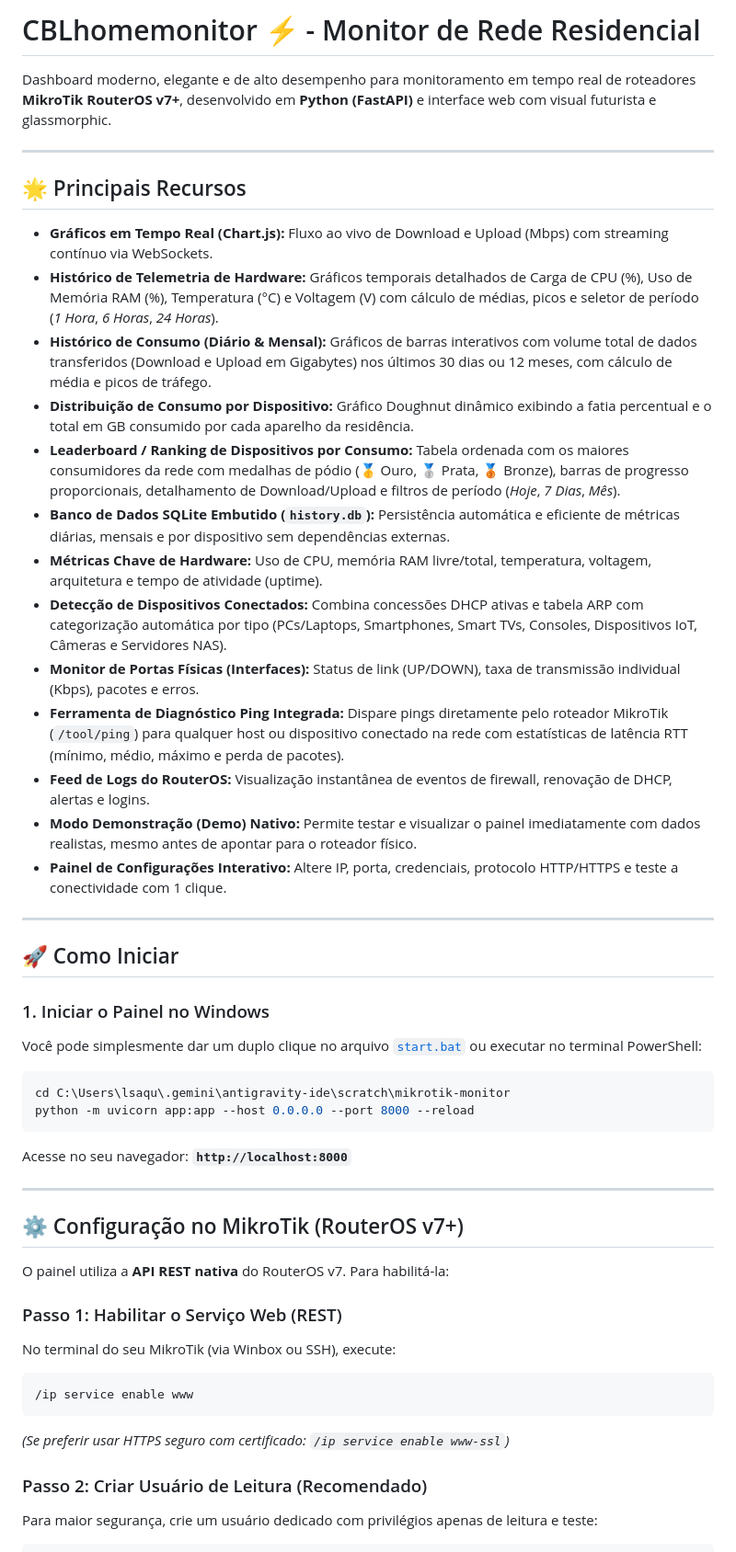
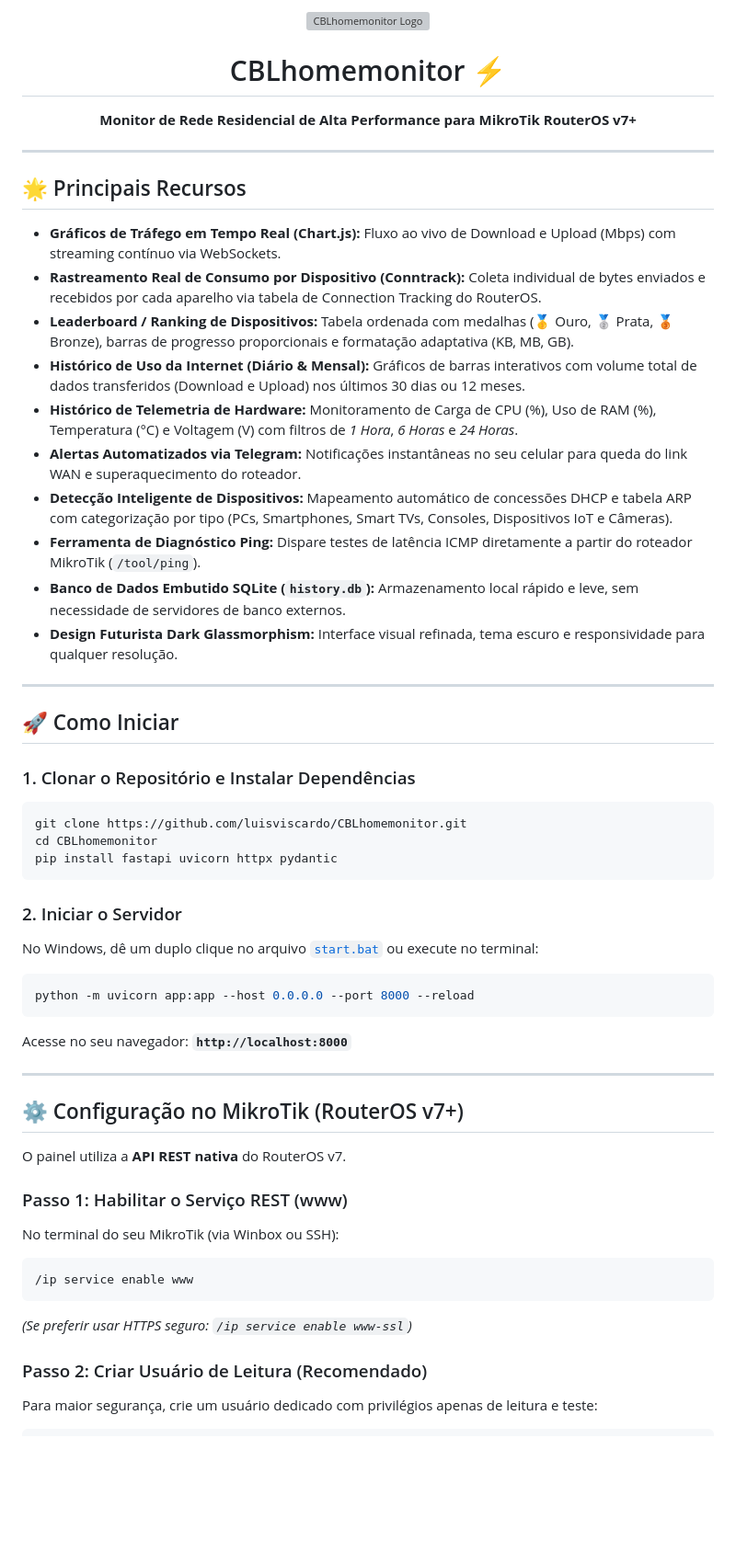
Before and after one commit to luisviscardo/CBLhomemonitor, a Markdown page: README.md, the part around one of its changes. Shown at 92% size. GitHub-like rendering; blank space fills up the shorter version; grey boxes are pictures that could not be loaded.

Commit message:
docs: aprimora documentação com arquitetura conntrack, alertas telegram e logo svg

````diff
--- a/README.md
+++ b/README.md
@@ -1,34 +1,41 @@
-# CBLhomemonitor ⚡ - Monitor de Rede Residencial
-
-Dashboard moderno, elegante e de alto desempenho para monitoramento em tempo real de roteadores **MikroTik RouterOS v7+**, desenvolvido em **Python (FastAPI)** e interface web com visual futurista e glassmorphic.
+<div align="center">
+  <img src="static/img/logo.svg" width="96" height="96" alt="CBLhomemonitor Logo" />
+  <h1>CBLhomemonitor ⚡</h1>
+  <p><strong>Monitor de Rede Residencial de Alta Performance para MikroTik RouterOS v7+</strong></p>
+</div>
 
 ---
 
 ## 🌟 Principais Recursos
 
-- **Gráficos em Tempo Real (Chart.js):** Fluxo ao vivo de Download e Upload (Mbps) com streaming contínuo via WebSockets.
-- **Histórico de Telemetria de Hardware:** Gráficos temporais detalhados de Carga de CPU (%), Uso de Memória RAM (%), Temperatura (°C) e Voltagem (V) com cálculo de médias, picos e seletor de período (*1 Hora*, *6 Horas*, *24 Horas*).
-- **Histórico de Consumo (Diário & Mensal):** Gráficos de barras interativos com volume total de dados transferidos (Download e Upload em Gigabytes) nos últimos 30 dias ou 12 meses, com cálculo de média e picos de tráfego.
-- **Distribuição de Consumo por Dispositivo:** Gráfico Doughnut dinâmico exibindo a fatia percentual e o total em GB consumido por cada aparelho da residência.
-- **Leaderboard / Ranking de Dispositivos por Consumo:** Tabela ordenada com os maiores consumidores da rede com medalhas de pódio (🥇 Ouro, 🥈 Prata, 🥉 Bronze), barras de progresso proporcionais, detalhamento de Download/Upload e filtros de período (*Hoje*, *7 Dias*, *Mês*).
-- **Banco de Dados SQLite Embutido (`history.db`):** Persistência automática e eficiente de métricas diárias, mensais e por dispositivo sem dependências externas.
-- **Métricas Chave de Hardware:** Uso de CPU, memória RAM livre/total, temperatura, voltagem, arquitetura e tempo de atividade (uptime).
-- **Detecção de Dispositivos Conectados:** Combina concessões DHCP ativas e tabela ARP com categorização automática por tipo (PCs/Laptops, Smartphones, Smart TVs, Consoles, Dispositivos IoT, Câmeras e Servidores NAS).
-- **Monitor de Portas Físicas (Interfaces):** Status de link (UP/DOWN), taxa de transmissão individual (Kbps), pacotes e erros.
-- **Ferramenta de Diagnóstico Ping Integrada:** Dispare pings diretamente pelo roteador MikroTik (`/tool/ping`) para qualquer host ou dispositivo conectado na rede com estatísticas de latência RTT (mínimo, médio, máximo e perda de pacotes).
-- **Feed de Logs do RouterOS:** Visualização instantânea de eventos de firewall, renovação de DHCP, alertas e logins.
-- **Modo Demonstração (Demo) Nativo:** Permite testar e visualizar o painel imediatamente com dados realistas, mesmo antes de apontar para o roteador físico.
-- **Painel de Configurações Interativo:** Altere IP, porta, credenciais, protocolo HTTP/HTTPS e teste a conectividade com 1 clique.
+- **Gráficos de Tráfego em Tempo Real (Chart.js):** Fluxo ao vivo de Download e Upload (Mbps) com streaming contínuo via WebSockets.
+- **Rastreamento Real de Consumo por Dispositivo (Conntrack):** Coleta individual de bytes enviados e recebidos por cada aparelho via tabela de Connection Tracking do RouterOS.
+- **Leaderboard / Ranking de Dispositivos:** Tabela ordenada com medalhas (🥇 Ouro, 🥈 Prata, 🥉 Bronze), barras de progresso proporcionais e formatação adaptativa (KB, MB, GB).
+- **Histórico de Uso da Internet (Diário & Mensal):** Gráficos de barras interativos com volume total de dados transferidos (Download e Upload) nos últimos 30 dias ou 12 meses.
+- **Histórico de Telemetria de Hardware:** Monitoramento de Carga de CPU (%), Uso de RAM (%), Temperatura (°C) e Voltagem (V) com filtros de *1 Hora*, *6 Horas* e *24 Horas*.
+- **Alertas Automatizados via Telegram:** Notificações instantâneas no seu celular para queda do link WAN e superaquecimento do roteador.
+- **Detecção Inteligente de Dispositivos:** Mapeamento automático de concessões DHCP e tabela ARP com categorização por tipo (PCs, Smartphones, Smart TVs, Consoles, Dispositivos IoT e Câmeras).
+- **Ferramenta de Diagnóstico Ping:** Dispare testes de latência ICMP diretamente a partir do roteador MikroTik (`/tool/ping`).
+- **Banco de Dados Embutido SQLite (`history.db`):** Armazenamento local rápido e leve, sem necessidade de servidores de banco externos.
+- **Design Futurista Dark Glassmorphism:** Interface visual refinada, tema escuro e responsividade para qualquer resolução.
 
 ---
 
 ## 🚀 Como Iniciar
 
-### 1. Iniciar o Painel no Windows
-Você pode simplesmente dar um duplo clique no arquivo [`start.bat`](file:///C:/Users/lsaqu/.gemini/antigravity-ide/scratch/mikrotik-monitor/start.bat) ou executar no terminal PowerShell:
+### 1. Clonar o Repositório e Instalar Dependências
 
-```powershell
-cd C:\Users\lsaqu\.gemini\antigravity-ide\scratch\mikrotik-monitor
+```bash
+git clone https://github.com/luisviscardo/CBLhomemonitor.git
+cd CBLhomemonitor
+pip install fastapi uvicorn httpx pydantic
+```
+
+### 2. Iniciar o Servidor
+
+No Windows, dê um duplo clique no arquivo [`start.bat`](file:///C:/Users/lsaqu/.gemini/antigravity-ide/scratch/mikrotik-monitor/start.bat) ou execute no terminal:
+
+```bash
 python -m uvicorn app:app --host 0.0.0.0 --port 8000 --reload
 ```
 
@@ -38,14 +45,14 @@ Acesse no seu navegador: **`http://localhost:8000`**
 
 ## ⚙️ Configuração no MikroTik (RouterOS v7+)
 
-O painel utiliza a **API REST nativa** do RouterOS v7. Para habilitá-la:
+O painel utiliza a **API REST nativa** do RouterOS v7.
 
-### Passo 1: Habilitar o Serviço Web (REST)
-No terminal do seu MikroTik (via Winbox ou SSH), execute:
+### Passo 1: Habilitar o Serviço REST (www)
+No terminal do seu MikroTik (via Winbox ou SSH):
 ```routeros
 /ip service enable www
 ```
-*(Se preferir usar HTTPS seguro com certificado: `/ip service enable www-ssl`)*
+*(Se preferir usar HTTPS seguro: `/ip service enable www-ssl`)*
 
 ### Passo 2: Criar Usuário de Leitura (Recomendado)
 Para maior segurança, crie um usuário dedicado com privilégios apenas de leitura e teste:
````
Also changed, not shown: other parts of README.md (+11 -10 lines).
